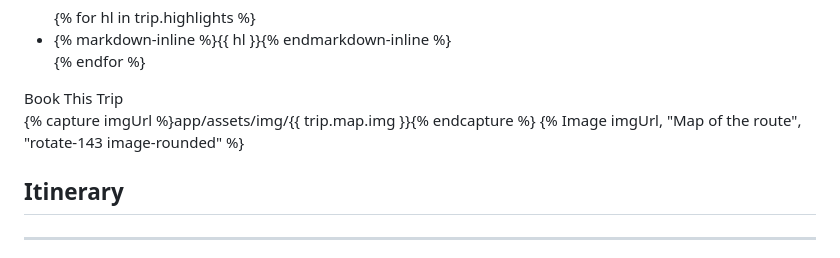
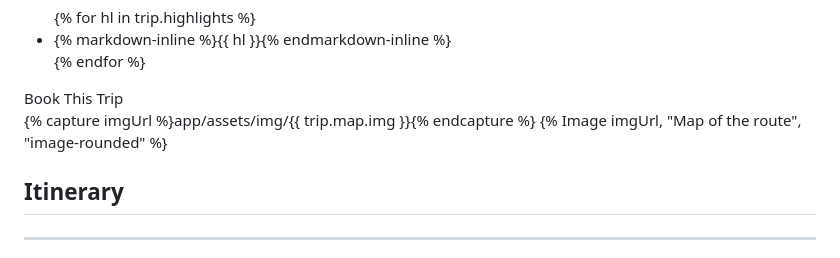
Before and after one commit to Wild-Drives/wild-drives-website, a Markdown page: app/trips/trip.md, the part around the change. Rendered like a GitHub page.

Commit message:
Don't rotate the map, it's annoying

```diff
--- a/app/trips/trip.md
+++ b/app/trips/trip.md
@@ -62,7 +62,7 @@ eleventyComputed:
             </div>
             <div class="grid-container__item-span-4">
                 {% capture imgUrl %}app/assets/img/{{ trip.map.img }}{% endcapture %}
-                {% Image imgUrl, "Map of the route", "rotate-143  image-rounded" %}
+                {% Image imgUrl, "Map of the route", "image-rounded" %}
             </div>
         </div>
     </div>
```
